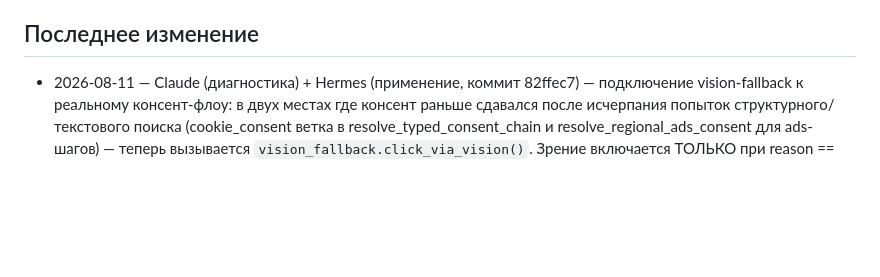
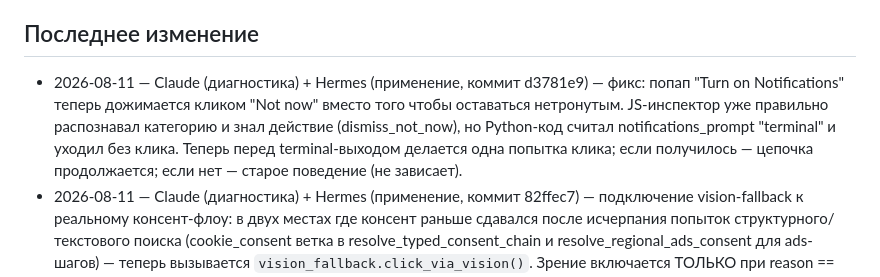
Before and after one commit to sifferee/sparkgrid-web-client-installer, a Markdown page: AGENTS.md, the part around the change. Rendered like a GitHub page; blank space fills up the shorter version.

Commit message:
docs: update AGENTS.md with notifications prompt click fix

```diff
--- a/AGENTS.md
+++ b/AGENTS.md
@@ -33,6 +33,13 @@
 
 ## Последнее изменение
 
+- 2026-08-11 — Claude (диагностика) + Hermes (применение, коммит d3781e9) —
+  фикс: попап "Turn on Notifications" теперь дожимается кликом "Not now"
+  вместо того чтобы оставаться нетронутым. JS-инспектор уже правильно
+  распознавал категорию и знал действие (dismiss_not_now), но Python-код
+  считал notifications_prompt "terminal" и уходил без клика. Теперь перед
+  terminal-выходом делается одна попытка клика; если получилось —
+  цепочка продолжается; если нет — старое поведение (не зависает).
 - 2026-08-11 — Claude (диагностика) + Hermes (применение, коммит 82ffec7) —
   подключение vision-fallback к реальному консент-флоу: в двух местах
   где консент раньше сдавался после исчерпания попыток структурного/
```
